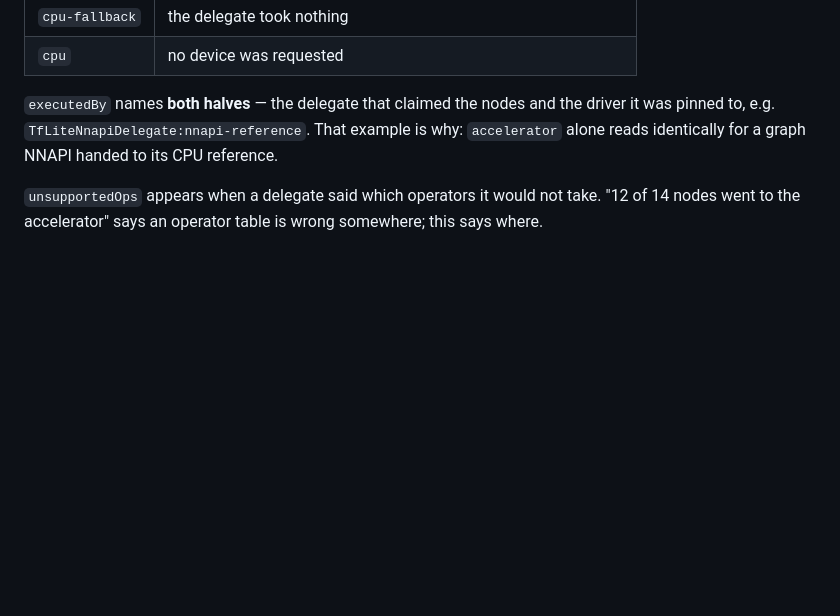
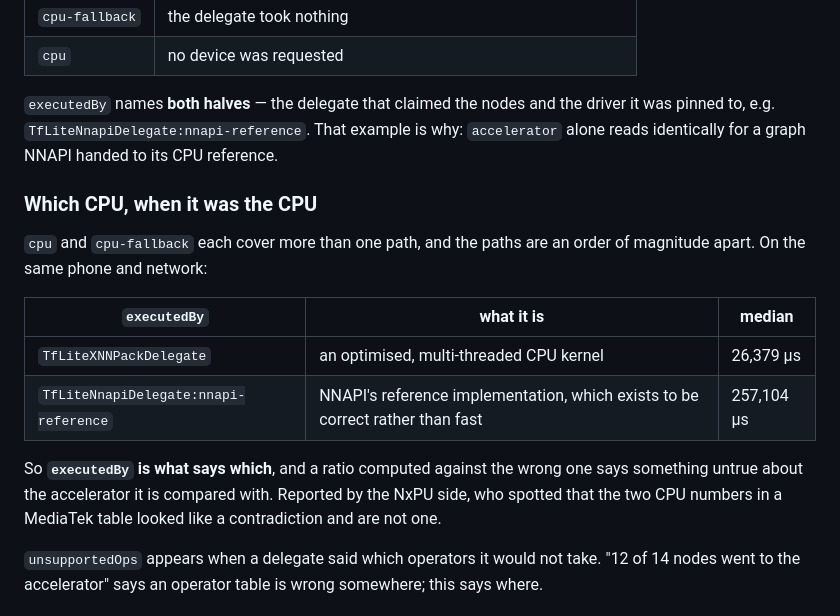
Before and after one commit to m96-chan/DroidRunner, a Markdown page: docs/RESULT-CONTRACT.md, the part around the change. Drawn GitHub-style; blank space fills up the shorter version.

Commit message:
Say which CPU a fallback used (#95 follow-up) (#113)
`cpu` and `cpu-fallback` each cover two paths that are an order of
magnitude apart: XNNPACK is an optimised multi-threaded kernel,
nnapi-reference exists to be correct rather than fast. On the same phone
and network they measured 26ms and 257ms.

`executedBy` already distinguishes them, so this is a documentation gap
rather than a missing field -- but a caller computing an accelerator
ratio against the wrong CPU says something untrue about the accelerator,
and nothing in the contract warned them.

Raised by the NxPU side, who noticed the two CPU numbers in a MediaTek
table looked like a third inconsistency and worked out that they are the
expected shape.


Claude-Session: https://claude.ai/code/session_011X7Ckup9SyPg7ZUDWZoCf7

Co-authored-by: Claude Opus 5 <noreply@anthropic.com>

```diff
--- a/docs/RESULT-CONTRACT.md
+++ b/docs/RESULT-CONTRACT.md
@@ -98,6 +98,21 @@ driver it was pinned to, e.g. `TfLiteNnapiDelegate:nnapi-reference`. That
 example is why: `accelerator` alone reads identically for a graph NNAPI handed
 to its CPU reference.
 
+### Which CPU, when it was the CPU
+
+`cpu` and `cpu-fallback` each cover more than one path, and the paths are an
+order of magnitude apart. On the same phone and network:
+
+| `executedBy` | what it is | median |
+| --- | --- | --- |
+| `TfLiteXNNPackDelegate` | an optimised, multi-threaded CPU kernel | 26,379 µs |
+| `TfLiteNnapiDelegate:nnapi-reference` | NNAPI's reference implementation, which exists to be correct rather than fast | 257,104 µs |
+
+So **`executedBy` is what says which**, and a ratio computed against the wrong
+one says something untrue about the accelerator it is compared with. Reported by
+the NxPU side, who spotted that the two CPU numbers in a MediaTek table looked
+like a contradiction and are not one.
+
 `unsupportedOps` appears when a delegate said which operators it would not
 take. "12 of 14 nodes went to the accelerator" says an operator table is wrong
 somewhere; this says where.
```
